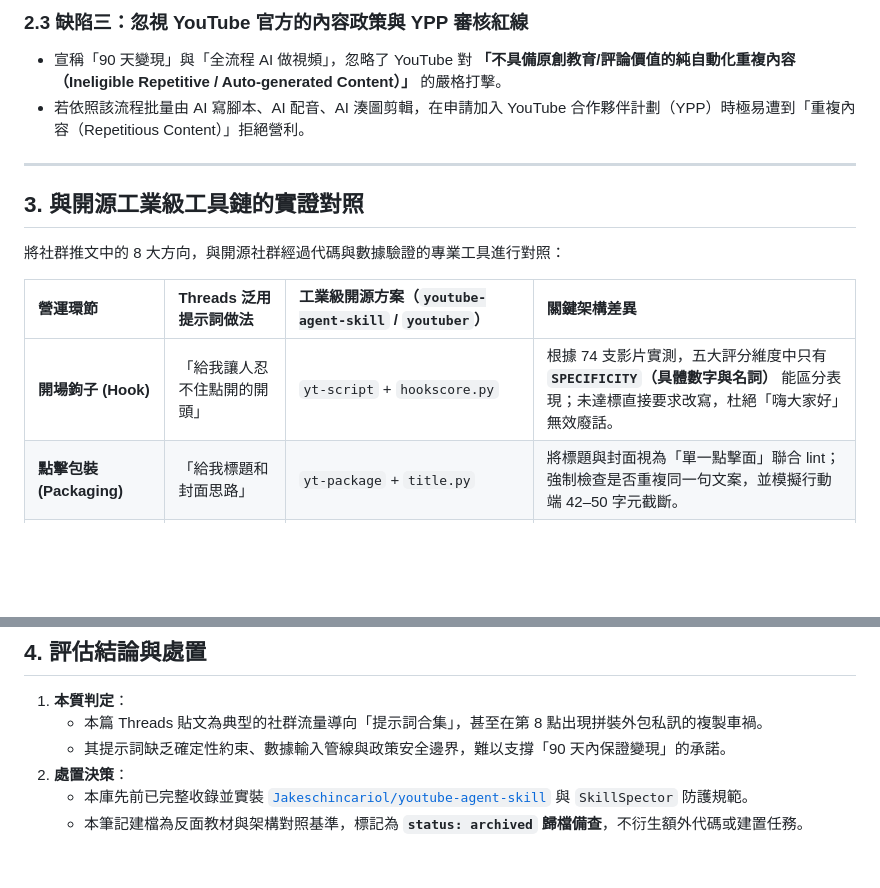
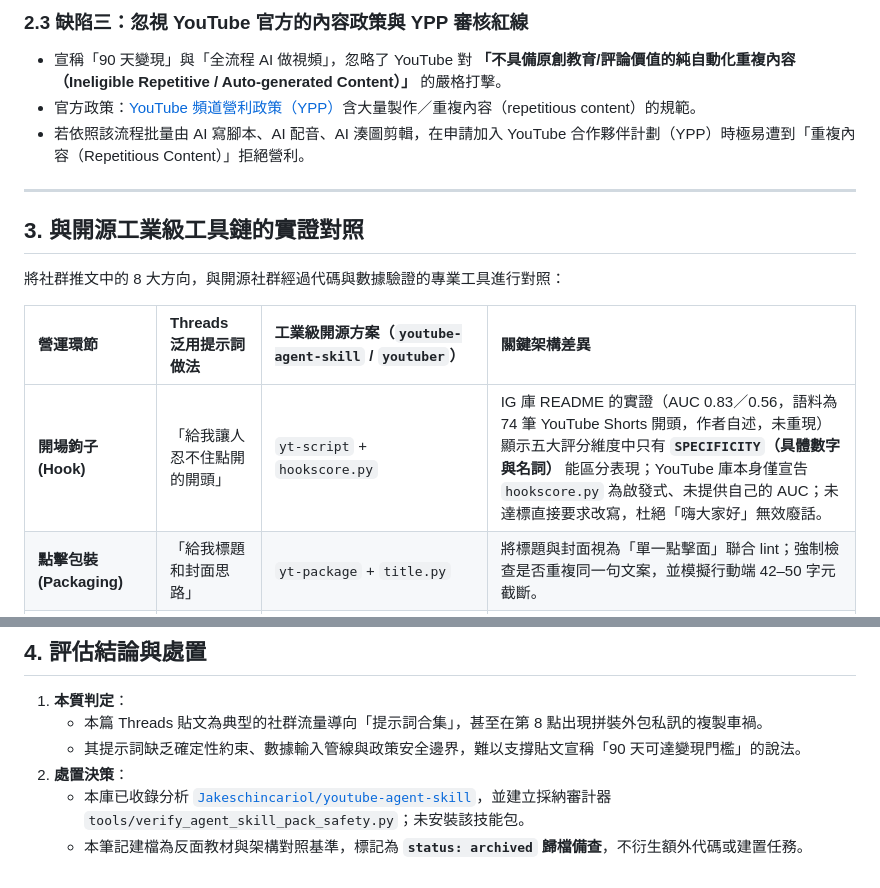
Before and after one commit to SanHsien/ai-inbox, a Markdown page: notes/2026-11-08-jackiechin073-claude-youtube-8-prompts-vs-agent-skills.md, 2 parts joined by grey strips. Rendered like a GitHub page; blank space fills up the shorter version.

Commit message:
docs(inbox): correct adoption status and AUC attribution in YouTube prompts note
Co-Authored-By: Claude Sonnet 5.5 <noreply@anthropic.com>

```diff
--- a/notes/2026-11-08-jackiechin073-claude-youtube-8-prompts-vs-agent-skills.md
+++ b/notes/2026-11-08-jackiechin073-claude-youtube-8-prompts-vs-agent-skills.md
@@ -84,6 +84,7 @@ Threads 作者 `@jackiechin073` 發布引流貼文：
 
 ### 2.3 缺陷三：忽視 YouTube 官方的內容政策與 YPP 審核紅線
 - 宣稱「90 天變現」與「全流程 AI 做視頻」，忽略了 YouTube 對 **「不具備原創教育/評論價值的純自動化重複內容（Ineligible Repetitive / Auto-generated Content）」** 的嚴格打擊。
+- 官方政策：[YouTube 頻道營利政策（YPP）](https://support.google.com/youtube/answer/1311392)含大量製作／重複內容（repetitious content）的規範。
 - 若依照該流程批量由 AI 寫腳本、AI 配音、AI 湊圖剪輯，在申請加入 YouTube 合作夥伴計劃（YPP）時極易遭到「重複內容（Repetitious Content）」拒絕營利。
 
 ---
@@ -94,7 +95,7 @@ Threads 作者 `@jackiechin073` 發布引流貼文：
 
 | 營運環節 | Threads 泛用提示詞做法 | 工業級開源方案（`youtube-agent-skill` / `youtuber`） | 關鍵架構差異 |
 | :--- | :--- | :--- | :--- |
-| **開場鉤子 (Hook)** | 「給我讓人忍不住點開的開頭」 | `yt-script` + `hookscore.py` | 根據 74 支影片實測，五大評分維度中只有 **`SPECIFICITY`（具體數字與名詞）** 能區分表現；未達標直接要求改寫，杜絕「嗨大家好」無效廢話。 |
+| **開場鉤子 (Hook)** | 「給我讓人忍不住點開的開頭」 | `yt-script` + `hookscore.py` | IG 庫 README 的實證（AUC 0.83／0.56，語料為 74 筆 YouTube Shorts 開頭，作者自述，未重現）顯示五大評分維度中只有 **`SPECIFICITY`（具體數字與名詞）** 能區分表現；YouTube 庫本身僅宣告 `hookscore.py` 為啟發式、未提供自己的 AUC；未達標直接要求改寫，杜絕「嗨大家好」無效廢話。 |
 | **點擊包裝 (Packaging)** | 「給我標題和封面思路」 | `yt-package` + `title.py` | 將標題與封面視為「單一點擊面」聯合 lint；強制檢查是否重複同一句文案，並模擬行動端 42–50 字元截斷。 |
 | **爆款挖掘 (Outlier)** | 「給我 100 個選題」 | `yt-viral` + `swipe.py` | 不看對手頻道的絕對觀看數，而是計算**超越該頻道自身中位數的倍數（Outlier Multiple）**，精準抓出破圈選題。 |
 | **留存與剪輯 (Retention)** | 「給我敘事結構與留人技巧」 | `yt-edit` + `deadair.py` | 直接解析 `.srt` 逐字稿與時間戳，標註停滯超過 3 秒的廢話點，自動生成剪輯決策清單（EDL）。 |
@@ -106,7 +107,7 @@ Threads 作者 `@jackiechin073` 發布引流貼文：
 
 1. **本質判定**：
    - 本篇 Threads 貼文為典型的社群流量導向「提示詞合集」，甚至在第 8 點出現拼裝外包私訊的複製車禍。
-   - 其提示詞缺乏確定性約束、數據輸入管線與政策安全邊界，難以支撐「90 天內保證變現」的承諾。
+   - 其提示詞缺乏確定性約束、數據輸入管線與政策安全邊界，難以支撐貼文宣稱「90 天可達變現門檻」的說法。
 2. **處置決策**：
-   - 本庫先前已完整收錄並實裝 [`Jakeschincariol/youtube-agent-skill`](./2026-11-08-claude-code-domain-skill-packs-media-design-social-claudex.md) 與 `SkillSpector` 防護規範。
+   - 本庫已收錄分析 [`Jakeschincariol/youtube-agent-skill`](./2026-11-08-claude-code-domain-skill-packs-media-design-social-claudex.md)，並建立採納審計器 `tools/verify_agent_skill_pack_safety.py`；未安裝該技能包。
    - 本筆記建檔為反面教材與架構對照基準，標記為 **`status: archived` 歸檔備查**，不衍生額外代碼或建置任務。
```
